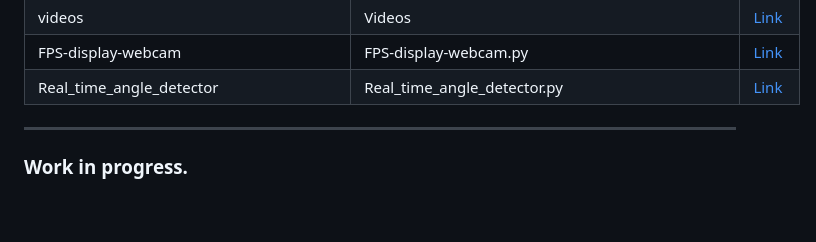
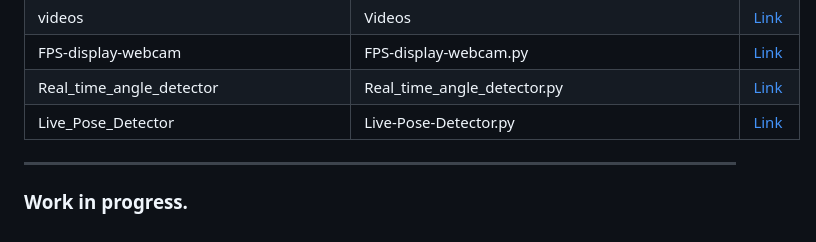
Before and after one commit to avs-abhishek123/Computer-Vision-Projects, a Markdown page: README.md, the part around the change. Rendered like a GitHub page.

```diff
--- a/README.md
+++ b/README.md
@@ -56,6 +56,7 @@
 | videos | Videos | [Link](https://github.com/avs-abhishek123/Computer-Vision-Projects/tree/main/videos) |
 | FPS-display-webcam | FPS-display-webcam.py | [Link](https://github.com/avs-abhishek123/Computer-Vision-Projects/tree/main/FPS-display-webcam.py) |
 | Real_time_angle_detector | Real_time_angle_detector.py | [Link](https://github.com/avs-abhishek123/Computer-Vision-Projects/blob/main/Real_time_angle_detector) |
+| Live_Pose_Detector | Live-Pose-Detector.py | [Link]() |
 
 
 <hr>
```
